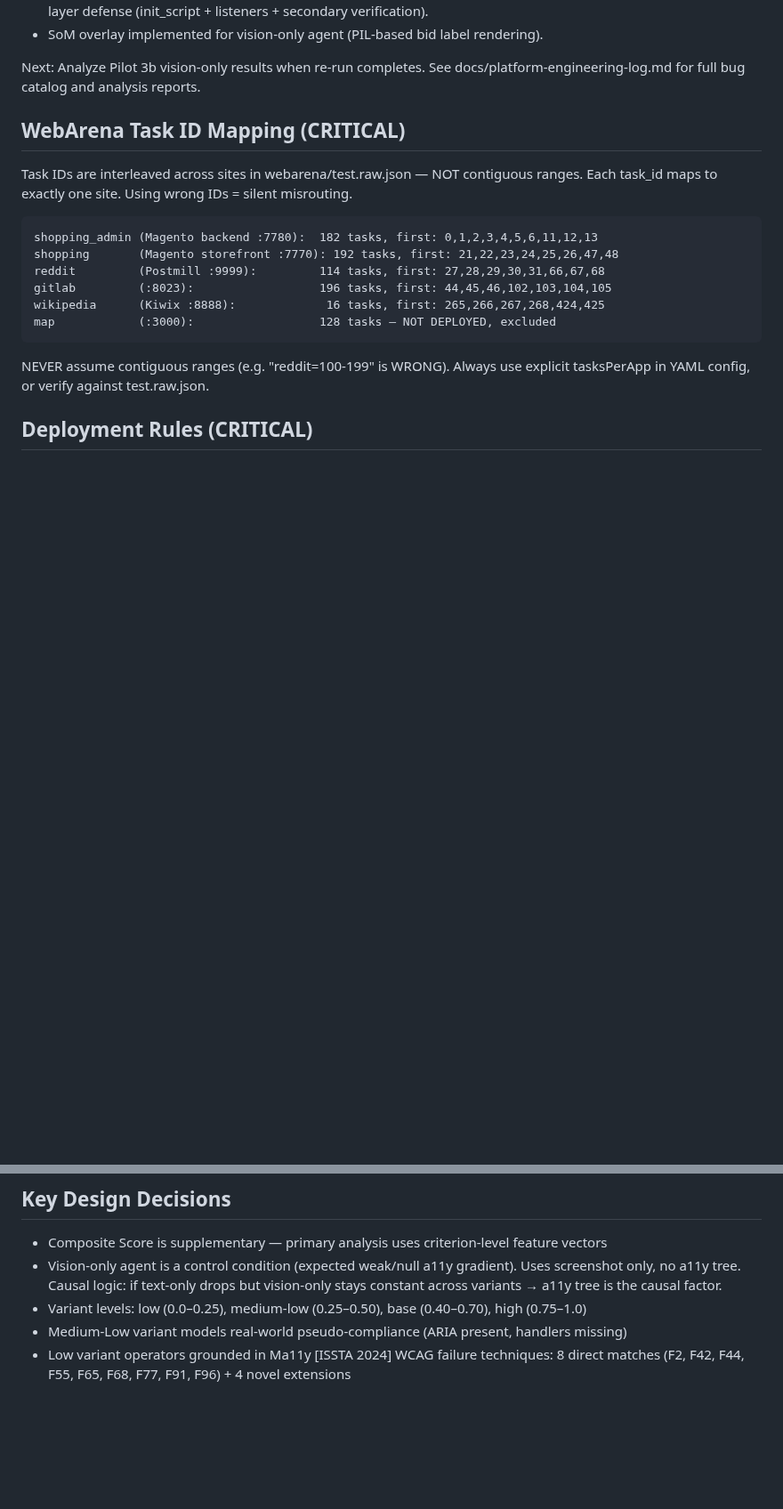
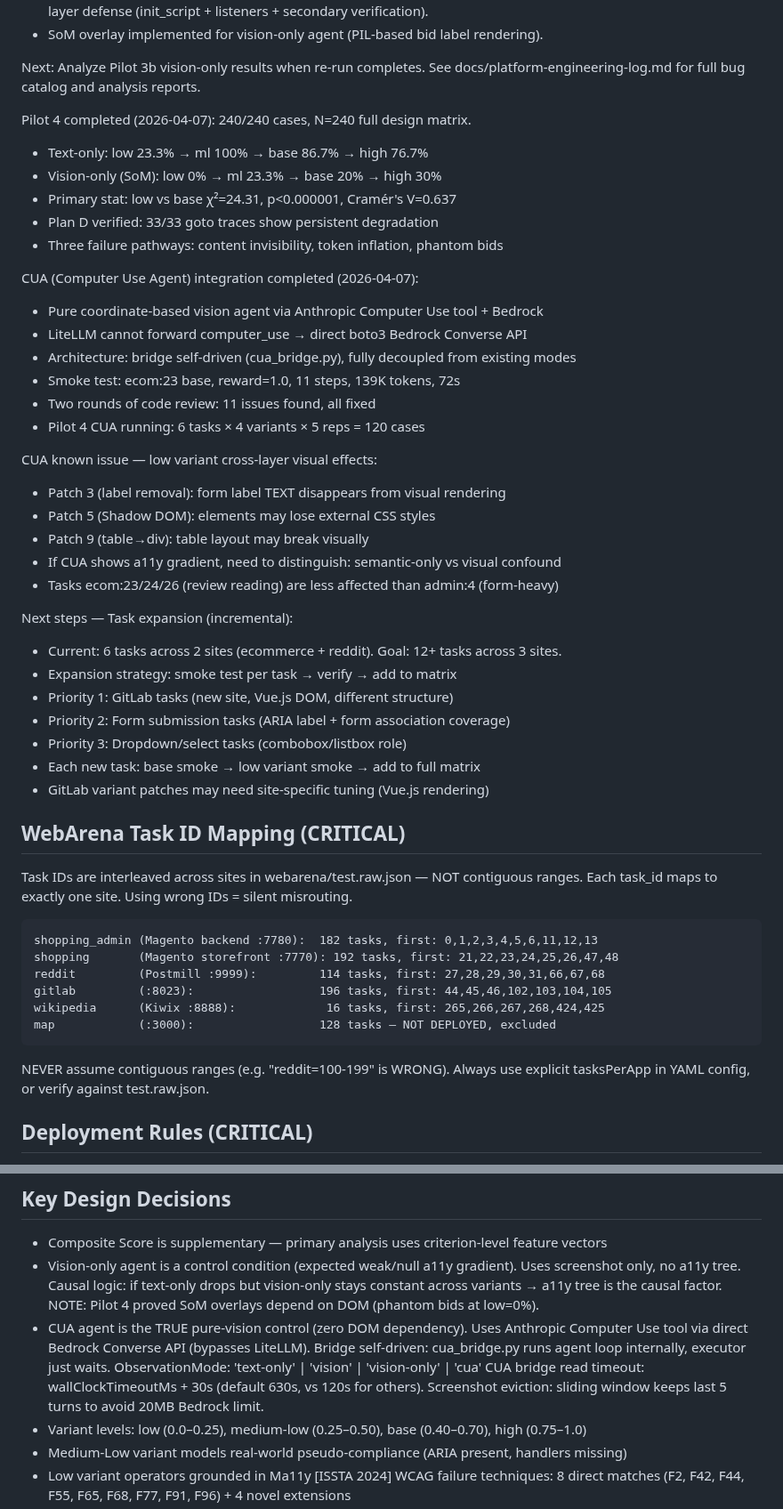
Before and after one commit to Alex-jjh/ai-agent-accessibility, a Markdown page: .kiro/steering/project-context.md, 2 parts joined by grey strips. Shown at 89% size. Drawn GitHub-style; blank space fills up the shorter version.

Commit message:
docs: Update steering with CUA status, Pilot 4 results, and expansion plan
- Pilot 4 complete: 240 cases, p<0.000001, three failure pathways
- CUA integration: boto3 Bedrock, bridge self-driven, smoke verified
- CUA cross-layer visual confound documented (label removal, shadow DOM)
- Task expansion plan: 6→12 tasks, incremental smoke-first approach
- Updated design decisions: CUA as true pure-vision control
- Updated file structure with cua_bridge.py and smoke scripts

```diff
--- a/.kiro/steering/project-context.md
+++ b/.kiro/steering/project-context.md
@@ -71,6 +71,37 @@ Pilot 3b completed (2026-04-05/06): 240 cases (text-only + vision-only).
 
 Next: Analyze Pilot 3b vision-only results when re-run completes.
 See docs/platform-engineering-log.md for full bug catalog and analysis reports.
+
+Pilot 4 completed (2026-04-07): 240/240 cases, N=240 full design matrix.
+- Text-only: low 23.3% → ml 100% → base 86.7% → high 76.7%
+- Vision-only (SoM): low 0% → ml 23.3% → base 20% → high 30%
+- Primary stat: low vs base χ²=24.31, p<0.000001, Cramér's V=0.637
+- Plan D verified: 33/33 goto traces show persistent degradation
+- Three failure pathways: content invisibility, token inflation, phantom bids
+
+CUA (Computer Use Agent) integration completed (2026-04-07):
+- Pure coordinate-based vision agent via Anthropic Computer Use tool + Bedrock
+- LiteLLM cannot forward computer_use → direct boto3 Bedrock Converse API
+- Architecture: bridge self-driven (cua_bridge.py), fully decoupled from existing modes
+- Smoke test: ecom:23 base, reward=1.0, 11 steps, 139K tokens, 72s
+- Two rounds of code review: 11 issues found, all fixed
+- Pilot 4 CUA running: 6 tasks × 4 variants × 5 reps = 120 cases
+
+CUA known issue — low variant cross-layer visual effects:
+- Patch 3 (label removal): form label TEXT disappears from visual rendering
+- Patch 5 (Shadow DOM): elements may lose external CSS styles
+- Patch 9 (table→div): table layout may break visually
+- If CUA shows a11y gradient, need to distinguish: semantic-only vs visual confound
+- Tasks ecom:23/24/26 (review reading) are less affected than admin:4 (form-heavy)
+
+Next steps — Task expansion (incremental):
+- Current: 6 tasks across 2 sites (ecommerce + reddit). Goal: 12+ tasks across 3 sites.
+- Expansion strategy: smoke test per task → verify → add to matrix
+- Priority 1: GitLab tasks (new site, Vue.js DOM, different structure)
+- Priority 2: Form submission tasks (ARIA label + form association coverage)
+- Priority 3: Dropdown/select tasks (combobox/listbox role)
+- Each new task: base smoke → low variant smoke → add to full matrix
+- GitLab variant patches may need site-specific tuning (Vue.js rendering)
 
 ## WebArena Task ID Mapping (CRITICAL)
 
@@ -152,6 +183,13 @@ Always use explicit tasksPerApp in YAML config, or verify against test.raw.json.
 - Vision-only agent is a control condition (expected weak/null a11y gradient).
   Uses screenshot only, no a11y tree. Causal logic: if text-only drops but
   vision-only stays constant across variants → a11y tree is the causal factor.
+  NOTE: Pilot 4 proved SoM overlays depend on DOM (phantom bids at low=0%).
+- CUA agent is the TRUE pure-vision control (zero DOM dependency).
+  Uses Anthropic Computer Use tool via direct Bedrock Converse API (bypasses LiteLLM).
+  Bridge self-driven: cua_bridge.py runs agent loop internally, executor just waits.
+  ObservationMode: 'text-only' | 'vision' | 'vision-only' | 'cua'
+  CUA bridge read timeout: wallClockTimeoutMs + 30s (default 630s, vs 120s for others).
+  Screenshot eviction: sliding window keeps last 5 turns to avoid 20MB Bedrock limit.
 - Variant levels: low (0.0–0.25), medium-low (0.25–0.50), base (0.40–0.70), high (0.75–1.0)
 - Medium-Low variant models real-world pseudo-compliance (ARIA present, handlers missing)
 - Low variant operators grounded in Ma11y [ISSTA 2024] WCAG failure techniques:
```
Also changed, not shown: other parts of .kiro/steering/project-context.md (+3 -0 lines).
